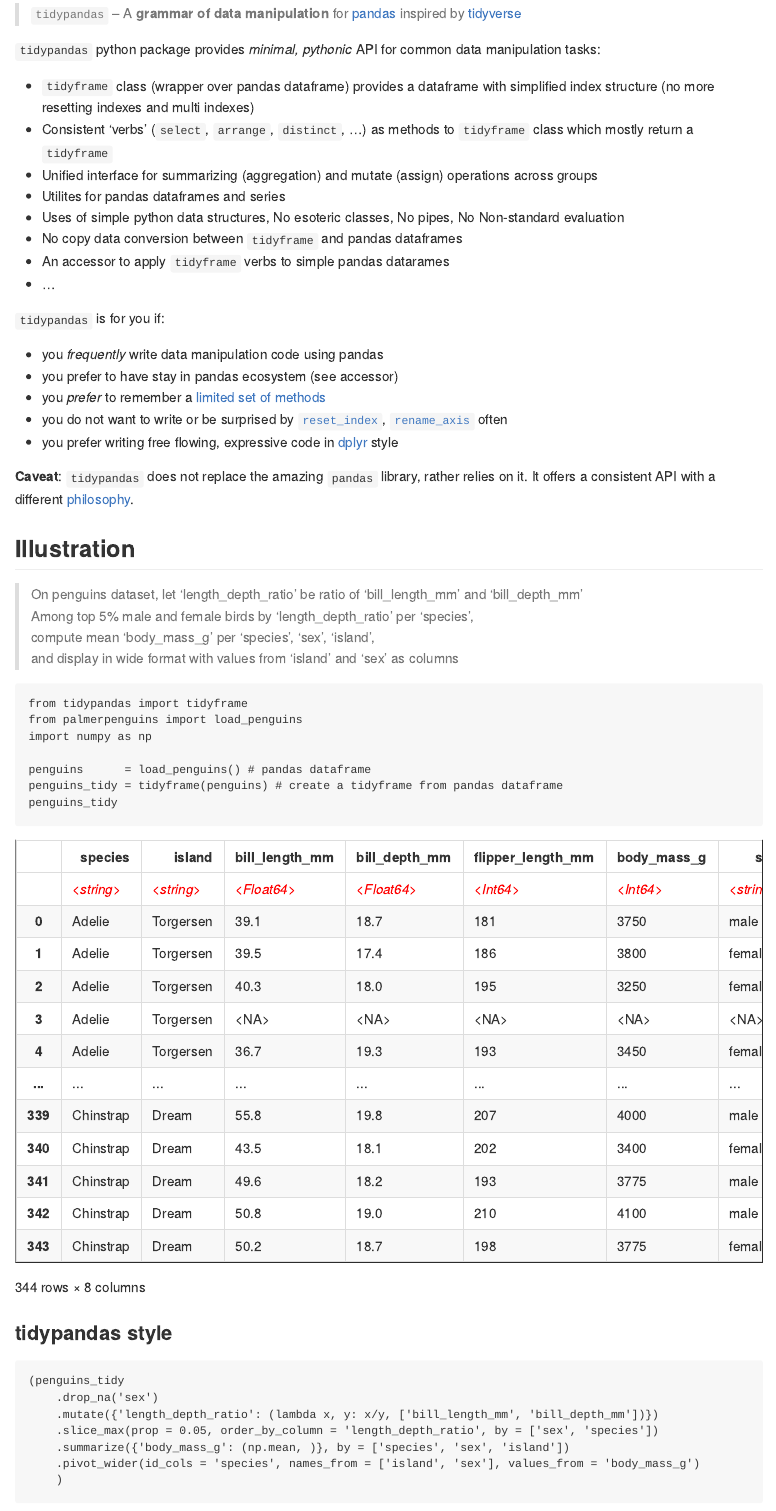
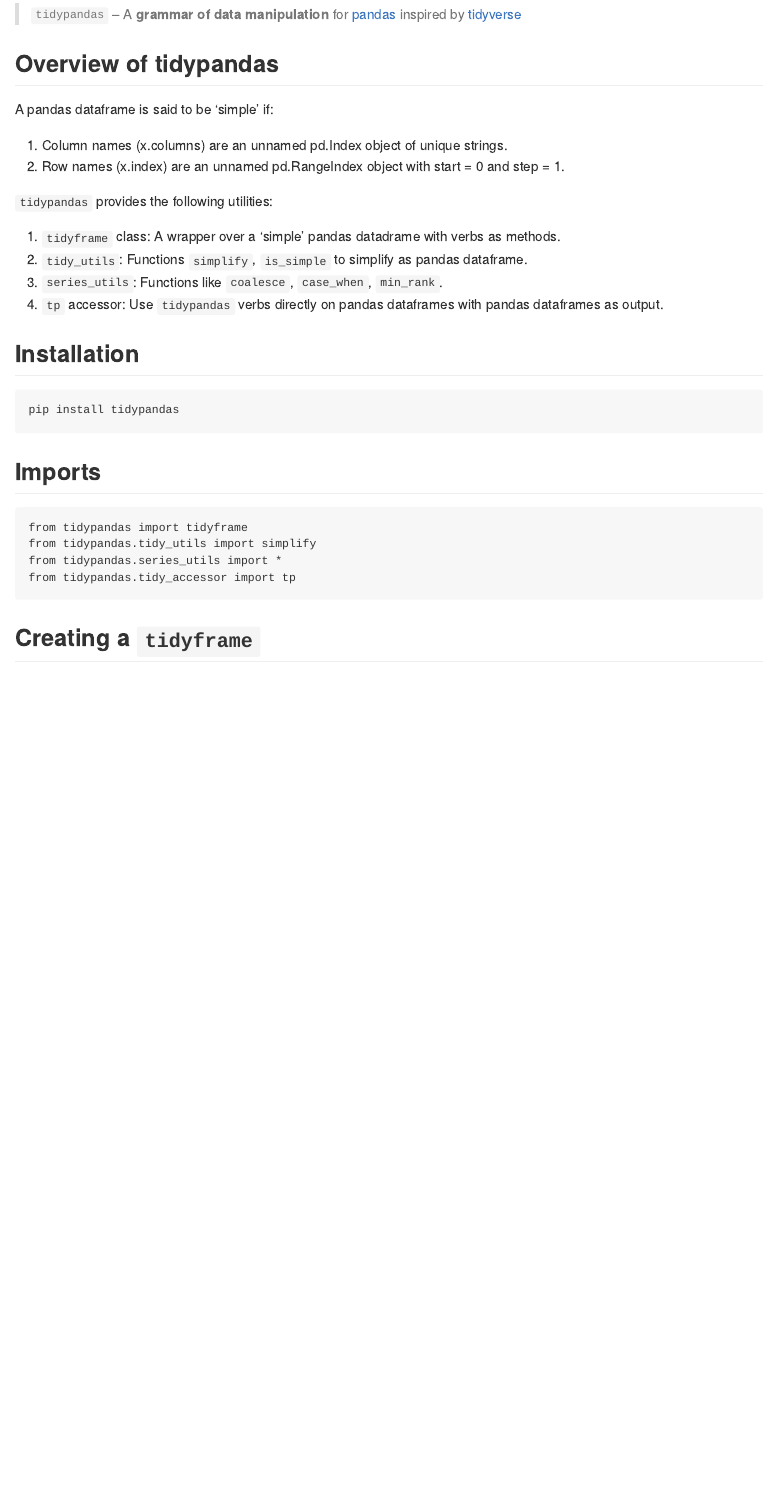
Before and after one commit to tidypyverse/tidypandas, an R Markdown document (docs/using_tidypandas.rmd): the page in a window 1100 px wide, from 180 px down before the commit and from 110 px down after it, so that both start at the same text. The pictures show the output file docs/using_tidypandas.md that the author committed with the source, drawn offline in the style of GitHub.

Commit message:
minor changes to doc + explicit imports in init

````diff
--- a/docs/using_tidypandas.rmd
+++ b/docs/using_tidypandas.rmd
@@ -23,48 +19,0 @@
-`tidypandas` python package provides *minimal, pythonic* API for common data manipulation tasks:
-
-   - `tidyframe` class (wrapper over pandas dataframe) provides a dataframe with simplified index structure (no more resetting indexes and multi indexes)
-   - Consistent 'verbs' (`select`, `arrange`, `distinct`, ...) as methods to `tidyframe` class which mostly return a `tidyframe`
-   - Unified interface for summarizing (aggregation) and mutate (assign) operations across groups
-   - Utilites for pandas dataframes and series
-   - Uses of simple python data structures, No esoteric classes, No pipes, No Non-standard evaluation
-   - No copy data conversion between `tidyframe` and pandas dataframes
-   - An accessor to apply `tidyframe` verbs to simple pandas datarames
-   - ...
-
-`tidypandas` is for you if:
-
-  - you *frequently* write data manipulation code using pandas
-  - you prefer to have stay in pandas ecosystem (see accessor)
-  - you *prefer* to remember a [limited set of methods](https://medium.com/dunder-data/minimally-sufficient-pandas-a8e67f2a2428)
-  - you do not want to write or be surprised by [`reset_index`](https://pandas.pydata.org/docs/reference/api/pandas.DataFrame.reset_index.html), [`rename_axis`](https://pandas.pydata.org/docs/reference/api/pandas.DataFrame.rename_axis.html) often
-  - you prefer writing free flowing, expressive code in [dplyr](https://dplyr.tidyverse.org/) style
-
-**Caveat**: `tidypandas` does not replace the amazing `pandas` library, rather relies on it. It offers a consistent API with a different [philosophy](https://tidyverse.tidyverse.org/articles/manifesto.html).
-
-## Illustration
-
-> On penguins dataset, let 'length_depth_ratio' be ratio of 'bill_length_mm' and 'bill_depth_mm'
-Among top 5% male and female birds by 'length_depth_ratio' per 'species',
-compute mean 'body_mass_g' per 'species', 'sex', 'island',
-and display in wide format with values from 'island' and 'sex' as columns
-
-```{python}
-from tidypandas import tidyframe
-from palmerpenguins import load_penguins
-import numpy as np
-
-penguins      = load_penguins() # pandas dataframe
-penguins_tidy = tidyframe(penguins) # create a tidyframe from pandas dataframe
-penguins_tidy
-```
-
-
-### tidypandas style
-
-```{python}
-(penguins_tidy
-    .drop_na('sex')
-    .mutate({'length_depth_ratio': (lambda x, y: x/y, ['bill_length_mm', 'bill_depth_mm'])})
-    .slice_max(prop = 0.05, order_by_column = 'length_depth_ratio', by = ['sex', 'species'])
-    .summarize({'body_mass_g': (np.mean, )}, by = ['species', 'sex', 'island'])
-    .pivot_wider(id_cols = 'species', names_from = ['island', 'sex'], values_from = 'body_mass_g')
````
Also changed, not shown: src/tidypandas/__init__.py (+3 -0 lines), docs/using_tidypandas.md, docs/using_tidypandas.rmd (41 more changed lines).
